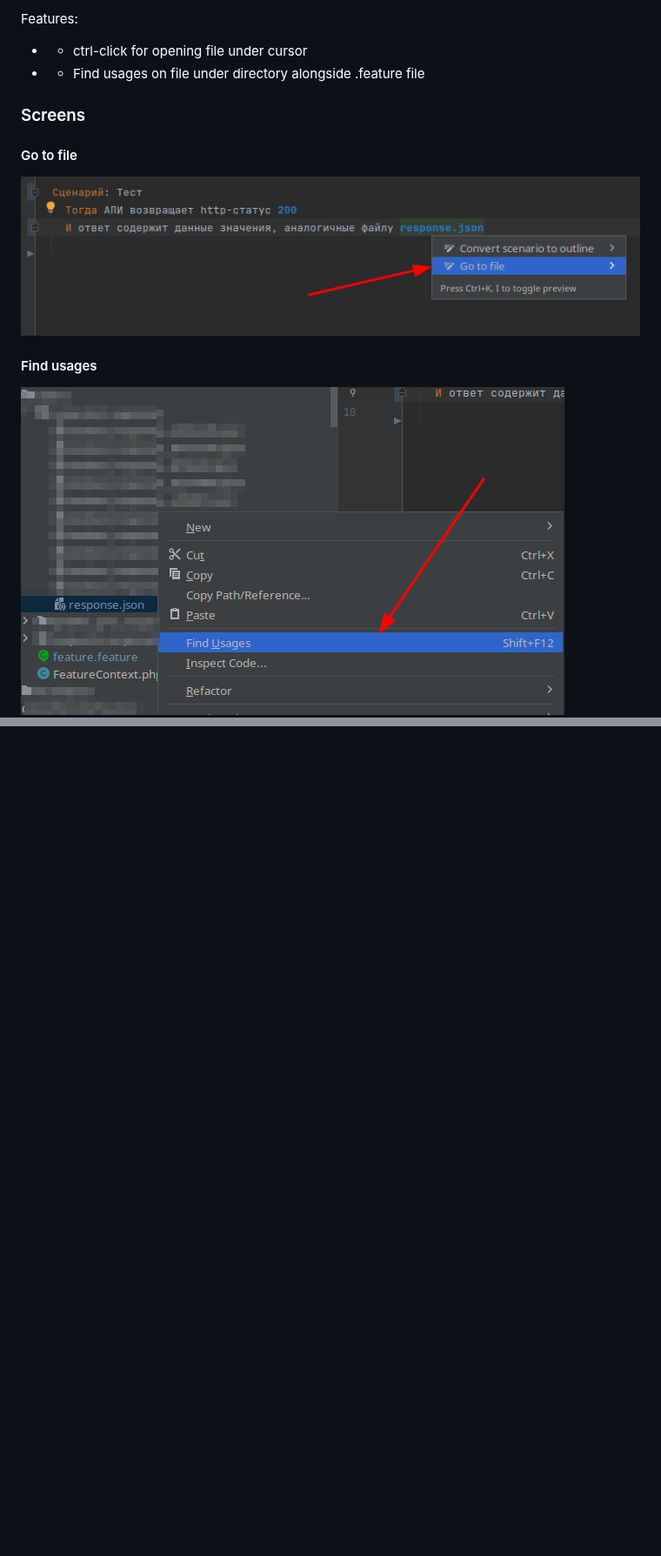
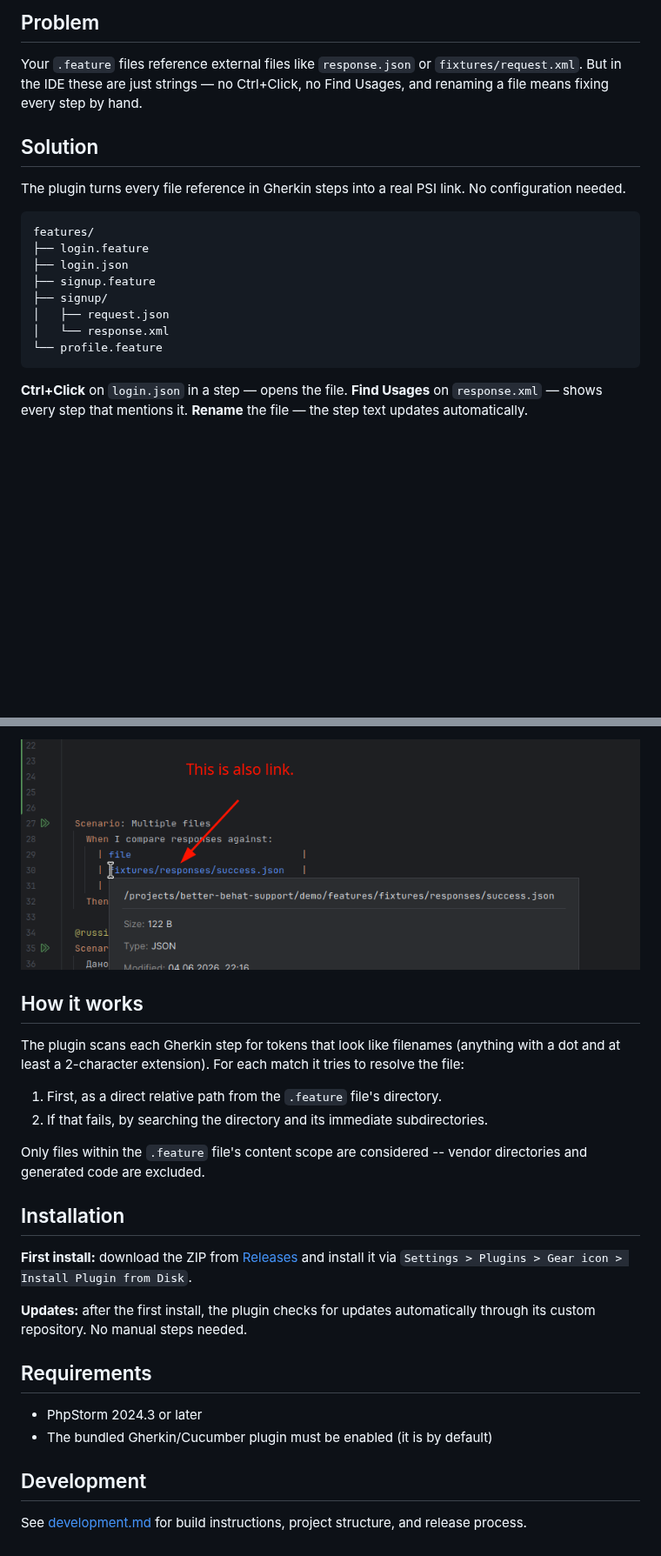
Before and after one commit to yakov255/better-behat-support, a Markdown page: README.md, 2 parts joined by grey strips. Shown at 87% size. Drawn GitHub-style; pictures changed too: screens/find_usages.png (deleted), screens/go_to_file.png (deleted), screenshots/file-in-table.png (added); blank space fills up the shorter version.

Commit message:
New readme

````diff
--- a/README.md
+++ b/README.md
@@ -6,12 +6,22 @@
 
-Features:
-- * ctrl-click for opening file under cursor
-- * Find usages on file under directory alongside .feature file
+## Problem
 
-### Screens
+Your `.feature` files reference external files like `response.json` or `fixtures/request.xml`. But in the IDE these are just strings — no Ctrl+Click, no Find Usages, and renaming a file means fixing every step by hand.
 
-#### Go to file
-![Go to file context action](https://github.com/yakov255/better-behat-support/blob/main/screens/go_to_file.png?raw=true)
+## Solution
 
-#### Find usages
-![Find usages on file](https://github.com/yakov255/better-behat-support/blob/main/screens/find_usages.png?raw=true)
+The plugin turns every file reference in Gherkin steps into a real PSI link. No configuration needed.
+
+```
+features/
+├── login.feature
+├── login.json
+├── signup.feature
+├── signup/
+│   ├── request.json
+│   └── response.xml
+└── profile.feature
+```
+
+**Ctrl+Click** on `login.json` in a step — opens the file. **Find Usages** on `response.xml` — shows every step that mentions it. **Rename** the file — the step text updates automatically.
+
@@ -18,2 +42,27 @@ Features:
+![File in table](screenshots/file-in-table.png)
+
+## How it works
+
+The plugin scans each Gherkin step for tokens that look like filenames (anything with a dot and at least a 2-character extension). For each match it tries to resolve the file:
+
+1. First, as a direct relative path from the `.feature` file's directory.
+2. If that fails, by searching the directory and its immediate subdirectories.
+
+Only files within the `.feature` file's content scope are considered -- vendor directories and generated code are excluded.
+
+## Installation
+
+**First install:** download the ZIP from [Releases](https://github.com/yakov255/better-behat-support/releases) and install it via `Settings > Plugins > Gear icon > Install Plugin from Disk`.
+
+**Updates:** after the first install, the plugin checks for updates automatically through its custom repository. No manual steps needed.
+
+## Requirements
+
+- PhpStorm 2024.3 or later
+- The bundled Gherkin/Cucumber plugin must be enabled (it is by default)
+
+## Development
+
+See [development.md](development.md) for build instructions, project structure, and release process.
 
 <!-- Plugin description end -->
````
Also changed, not shown: other parts of README.md (+16 -2 lines), screenshots/find-usages-result.png (added), screenshots/find-usages.png (added), screenshots/go-to-file.png (added).
